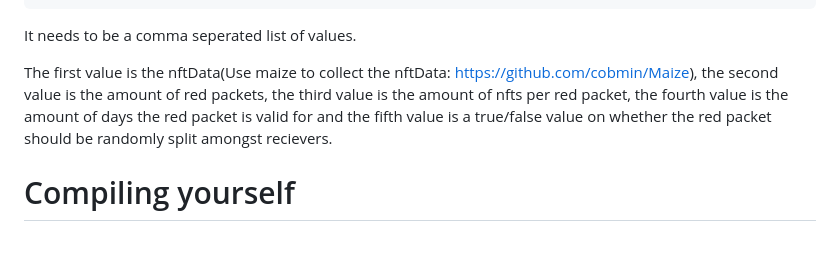
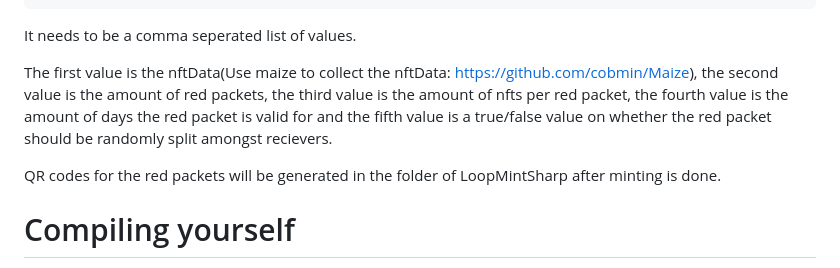
Before and after one commit to fudgebucket27/LoopMintSharp, a Markdown page: README.md, the part around the change. GitHub-like rendering; blank space fills up the shorter version.

```diff
--- a/README.md
+++ b/README.md
@@ -104,6 +104,8 @@ It needs to be a comma seperated list of values.
 
 The first value is the nftData(Use maize to collect the nftData: https://github.com/cobmin/Maize), the second value is the amount of red packets, the third value is the amount of nfts per red packet, the fourth value is the amount of days the red packet is valid for and the fifth value is a true/false value on whether the red packet should be randomly split amongst recievers.
 
+QR codes for the red packets will be generated in the folder of LoopMintSharp after minting is done.
+
 # Compiling yourself
 If compiling yourself. You need to generate an appsettings.json file in the project directory with the "Copy to Output directory" set to "Copy Always". The appsettings.json file should look like the following, remember to keep these values private and do not share with anyone!
 
```
